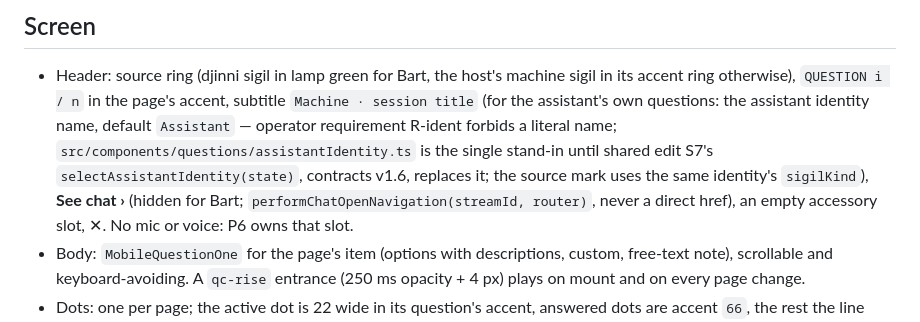
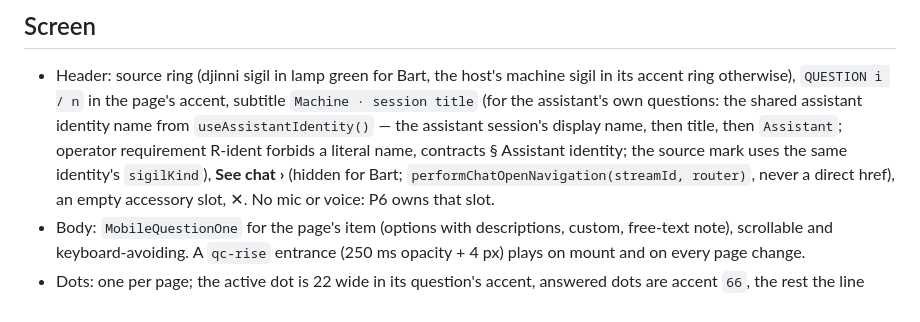
Before and after one commit to HJK6/pentacle-mobile, a Markdown page: docs/QUESTIONS_OVERLAY.md, the part around the change. GitHub-like rendering.

Commit message:
docs(questions): the overlay names the assistant from the shared identity
Removes the stale reference to the deleted P4 stand-in (QA 89d3c816 finding).

Co-Authored-By: Claude Opus 5.5 <noreply@anthropic.com>

```diff
--- a/docs/QUESTIONS_OVERLAY.md
+++ b/docs/QUESTIONS_OVERLAY.md
@@ -99,7 +99,7 @@ only when a multi-item legacy action is partly answered (it cannot be sent, so i
 
 - Header: source ring (djinni sigil in lamp green for Bart, the host's machine sigil in its accent
   ring otherwise), `QUESTION i / n` in the page's accent, subtitle `Machine · session title`
-  (for the assistant's own questions: the assistant identity name, default `Assistant` — operator requirement R-ident forbids a literal name; `src/components/questions/assistantIdentity.ts` is the single stand-in until shared edit S7's `selectAssistantIdentity(state)`, contracts v1.6, replaces it; the source mark uses the same identity's `sigilKind`), **See chat ›** (hidden for Bart; `performChatOpenNavigation(streamId,
+  (for the assistant's own questions: the shared assistant identity name from `useAssistantIdentity()` — the assistant session's display name, then title, then `Assistant`; operator requirement R-ident forbids a literal name, contracts § Assistant identity; the source mark uses the same identity's `sigilKind`), **See chat ›** (hidden for Bart; `performChatOpenNavigation(streamId,
   router)`, never a direct href), an empty accessory slot, ✕. No mic or voice: P6 owns that slot.
 - Body: `MobileQuestionOne` for the page's item (options with descriptions, custom, free-text note),
   scrollable and keyboard-avoiding. A `qc-rise` entrance (250 ms opacity + 4 px) plays on mount and on
```
